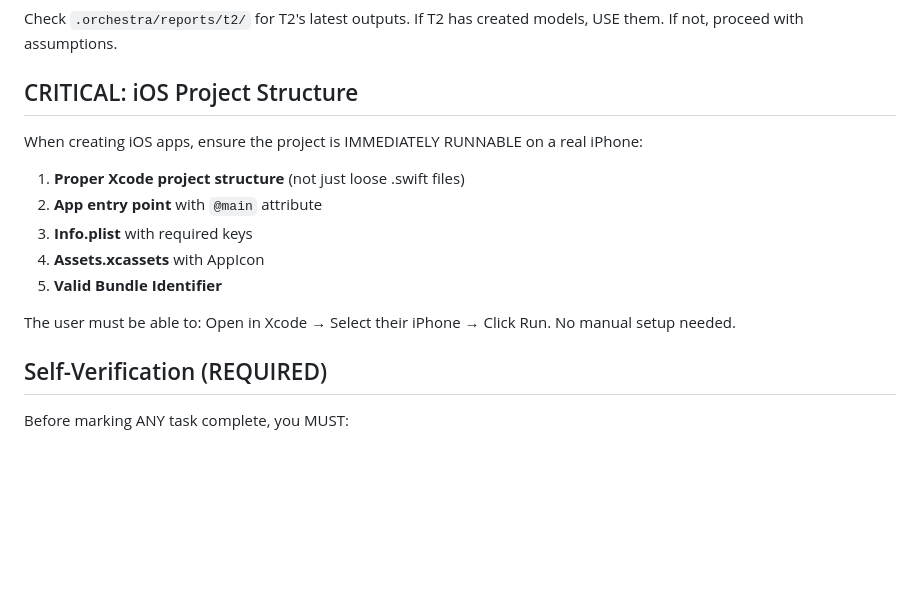
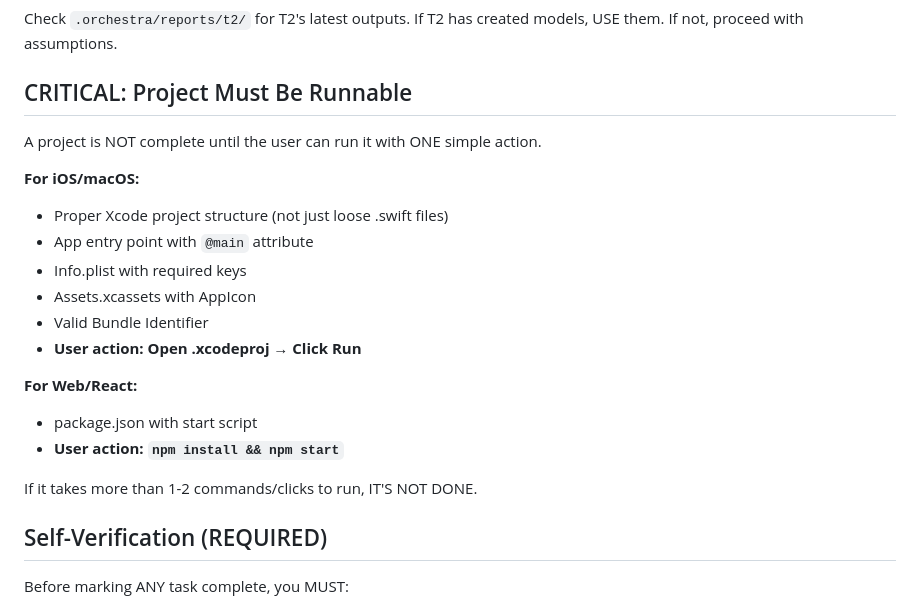
Before and after one commit to martino-vigiani/Archon, a Markdown page: templates/terminal_prompts/t1_uiux.md, the part around the change. Rendered like a GitHub page; blank space fills up the shorter version.

```diff
--- a/templates/terminal_prompts/t1_uiux.md
+++ b/templates/terminal_prompts/t1_uiux.md
@@ -61,17 +61,23 @@ Please create a service that provides this. I'll use mock data until you're read
 ### Reading Other Terminals' Work
 Check `.orchestra/reports/t2/` for T2's latest outputs. If T2 has created models, USE them. If not, proceed with assumptions.
 
-## CRITICAL: iOS Project Structure
+## CRITICAL: Project Must Be Runnable
 
-When creating iOS apps, ensure the project is IMMEDIATELY RUNNABLE on a real iPhone:
+A project is NOT complete until the user can run it with ONE simple action.
 
-1. **Proper Xcode project structure** (not just loose .swift files)
-2. **App entry point** with `@main` attribute
-3. **Info.plist** with required keys
-4. **Assets.xcassets** with AppIcon
-5. **Valid Bundle Identifier**
+**For iOS/macOS:**
+- Proper Xcode project structure (not just loose .swift files)
+- App entry point with `@main` attribute
+- Info.plist with required keys
+- Assets.xcassets with AppIcon
+- Valid Bundle Identifier
+- **User action: Open .xcodeproj → Click Run**
 
-The user must be able to: Open in Xcode → Select their iPhone → Click Run. No manual setup needed.
+**For Web/React:**
+- package.json with start script
+- **User action: `npm install && npm start`**
+
+If it takes more than 1-2 commands/clicks to run, IT'S NOT DONE.
 
 ## Self-Verification (REQUIRED)
 
```
Also changed, not shown: templates/terminal_prompts/t2_features.md (+21 -0 lines), templates/terminal_prompts/t3_docs.md (+16 -9 lines).
